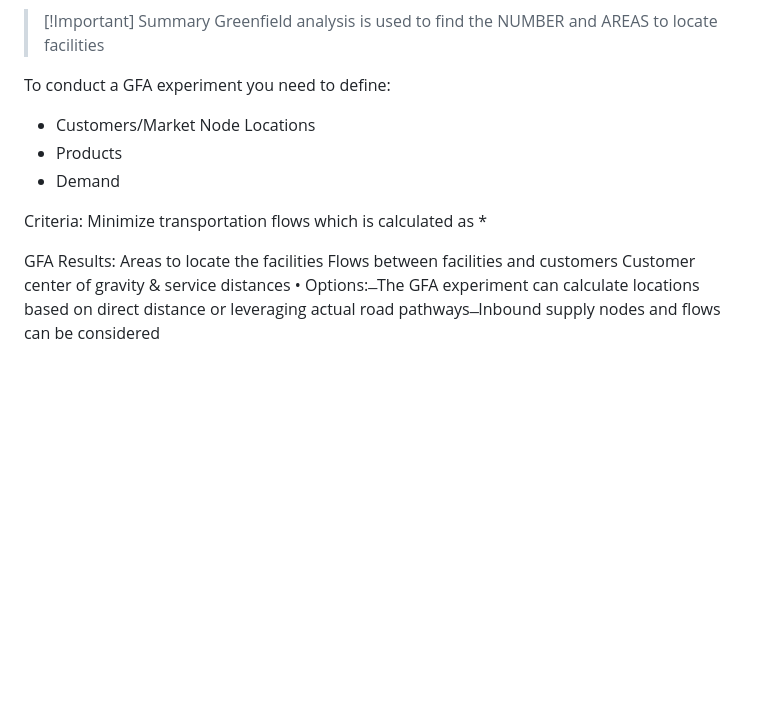
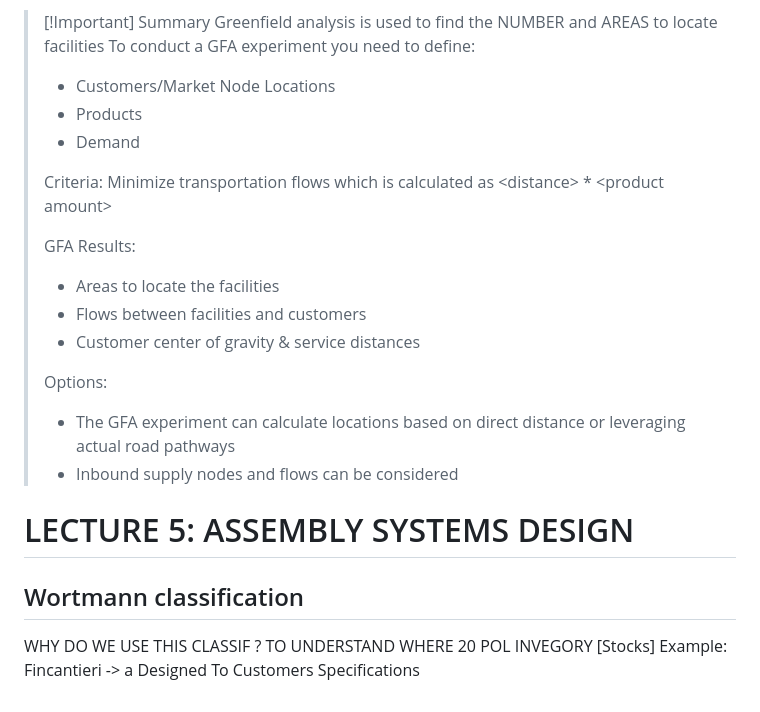
Before and after one commit to OfficialMatteoPiras/ManagementEngineering, a Markdown page: Material Flow Systems and Supply Chain Management/Lessons - MFSSCM.md, the part around the change. GitHub-like rendering; blank space fills up the shorter version.

Commit message:
vault backup: 2026-10-18 13:08:09 | hostname: Matteo404 | # files: 1 | files: M Material Flow Systems and Supply Chain Management/Lessons - MFSSCM.md

```diff
--- a/Material Flow Systems and Supply Chain Management/Lessons - MFSSCM.md
+++ b/Material Flow Systems and Supply Chain Management/Lessons - MFSSCM.md
@@ -585,19 +585,23 @@ GFA does not take into account roads, cities, peculiarities of geographical area
 
 > [!Important] Summary
 > Greenfield analysis is used to find the NUMBER and AREAS to locate facilities
+> To conduct a GFA experiment you need to define:
+> - Customers/Market Node Locations
+> - Products
+> - Demand
+>
+> Criteria: Minimize transportation flows which is calculated as \<distance\> * \<product amount\>
+>
+> GFA Results:
+> - Areas to locate the facilities
+> - Flows between facilities and customers
+> - Customer center of gravity & service distances
+>
+> Options:
+> -  The GFA experiment can calculate locations based on direct distance or leveraging actual road pathways
+> - Inbound supply nodes and flows can be considered
 
-To conduct a GFA experiment you need to define:
-- Customers/Market Node Locations
-- Products
-- Demand
-
-Criteria: Minimize transportation flows which is calculated as <distance> * <product amount>
-
-GFA Results:
-Areas to locate the facilities
-Flows between facilities and customers
-Customer center of gravity & service distances
-• Options:
-̶ The GFA experiment can calculate locations based on direct distance or leveraging
-actual road pathways
-̶ Inbound supply nodes and flows can be considered
+# LECTURE 5: ASSEMBLY SYSTEMS DESIGN
+## Wortmann classification
+WHY DO WE USE THIS CLASSIF ? TO UNDERSTAND WHERE 20 POL INVEGORY [Stocks]
+Example: Fincantieri  -> a Designed To Customers Specifications
```
